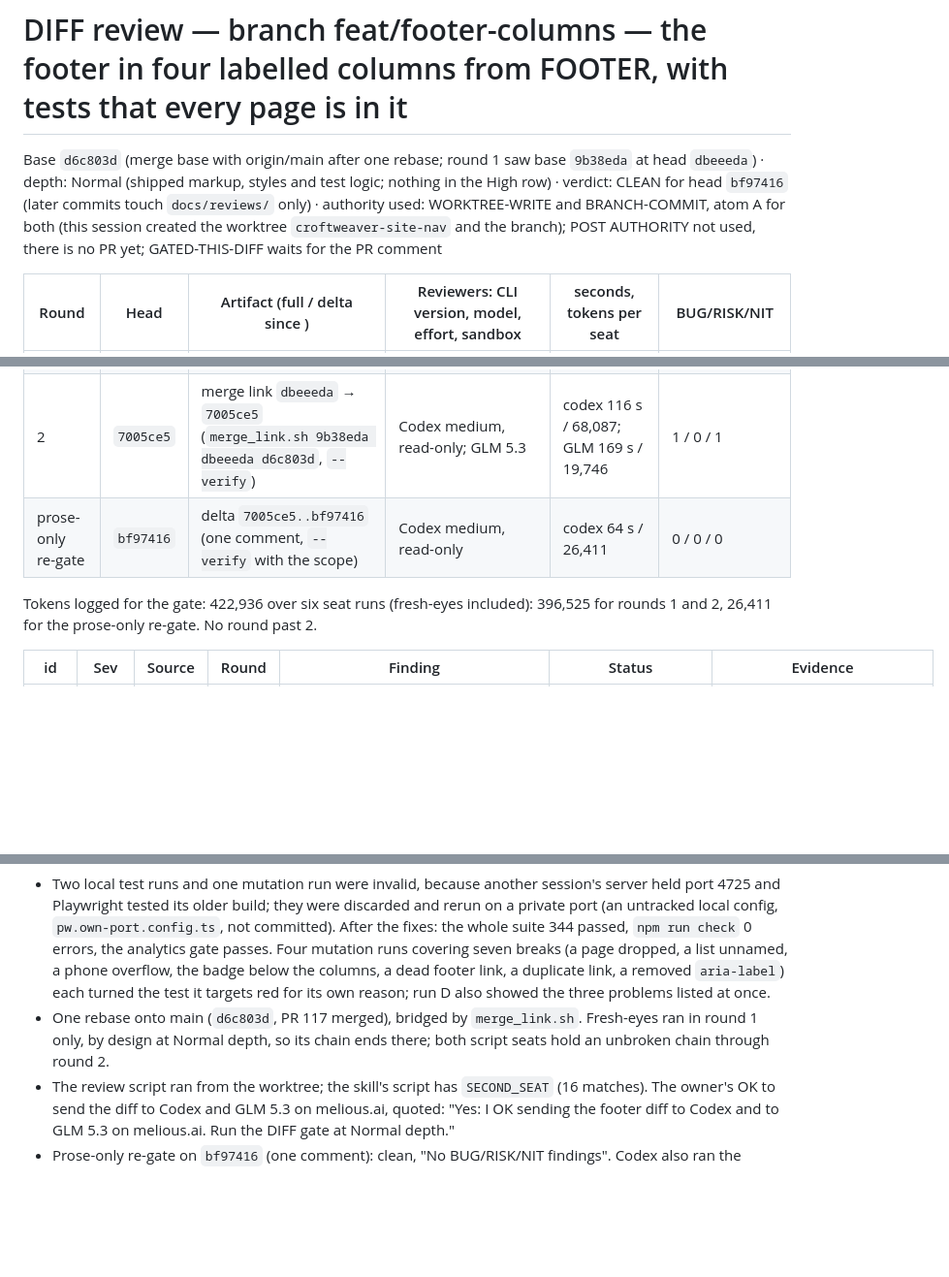
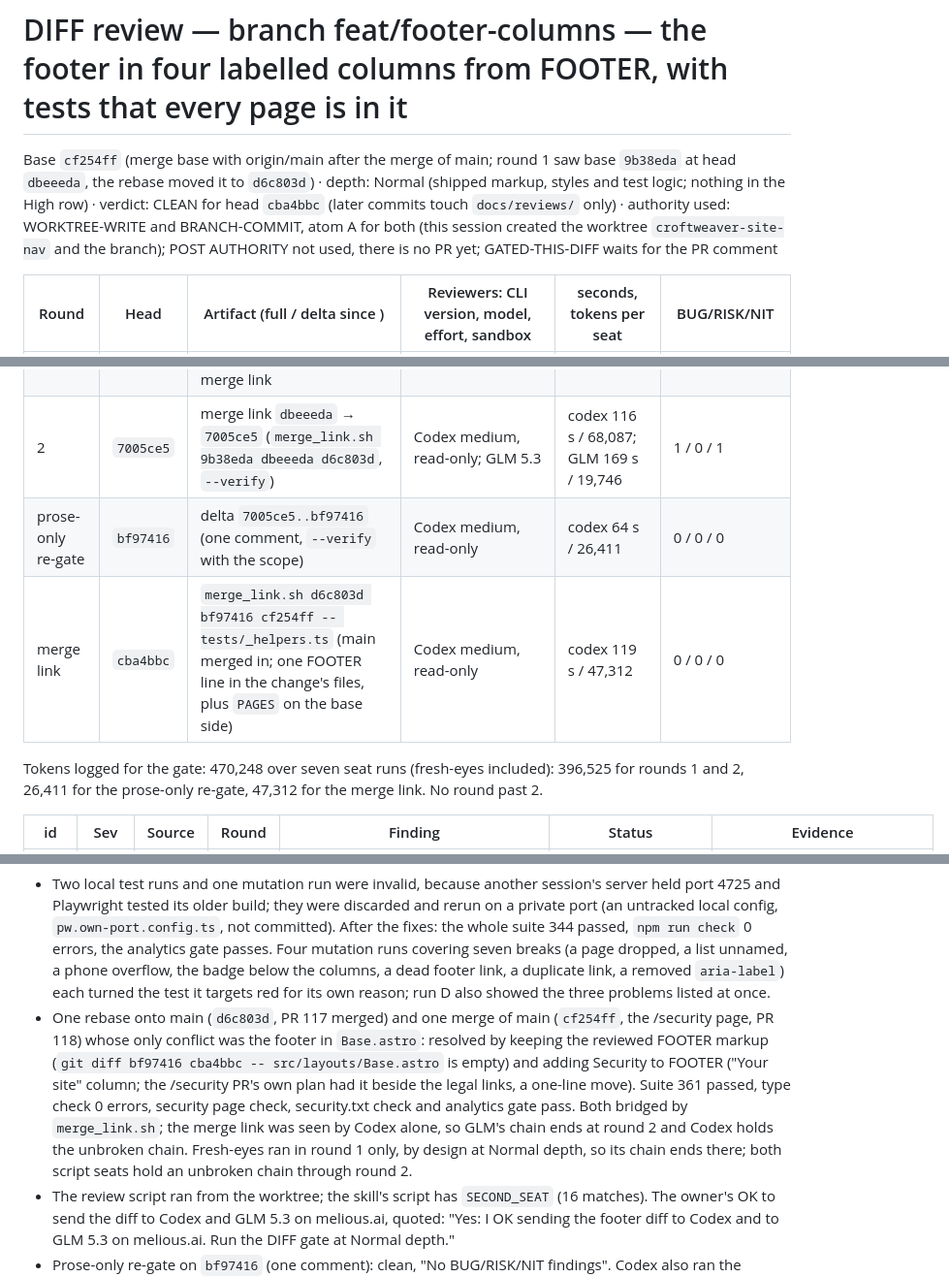
Before and after one commit to karero/croftweaver-site, a Markdown page: docs/reviews/REVIEW-diff-2026-10-22-feat-footer-columns-dbeeeda.md, 3 parts joined by grey strips. Shown at 97% size. Drawn GitHub-style; blank space fills up the shorter version.

Commit message:
Trail: the merge of main and its merge-link review (clean)
Co-Authored-By: Claude Sonnet 5.5 <noreply@anthropic.com>

```diff
--- a/docs/reviews/REVIEW-diff-2026-10-22-feat-footer-columns-dbeeeda.md
+++ b/docs/reviews/REVIEW-diff-2026-10-22-feat-footer-columns-dbeeeda.md
@@ -1,5 +1,5 @@
 # DIFF review — branch feat/footer-columns — the footer in four labelled columns from FOOTER, with tests that every page is in it
-Base `d6c803d` (merge base with origin/main after one rebase; round 1 saw base `9b38eda` at head `dbeeeda`) · depth: Normal (shipped markup, styles and test logic; nothing in the High row) · verdict: CLEAN for head `bf97416` (later commits touch `docs/reviews/` only) · authority used: WORKTREE-WRITE and BRANCH-COMMIT, atom A for both (this session created the worktree `croftweaver-site-nav` and the branch); POST AUTHORITY not used, there is no PR yet; GATED-THIS-DIFF waits for the PR comment
+Base `cf254ff` (merge base with origin/main after the merge of main; round 1 saw base `9b38eda` at head `dbeeeda`, the rebase moved it to `d6c803d`) · depth: Normal (shipped markup, styles and test logic; nothing in the High row) · verdict: CLEAN for head `cba4bbc` (later commits touch `docs/reviews/` only) · authority used: WORKTREE-WRITE and BRANCH-COMMIT, atom A for both (this session created the worktree `croftweaver-site-nav` and the branch); POST AUTHORITY not used, there is no PR yet; GATED-THIS-DIFF waits for the PR comment
 
 | Round | Head | Artifact (full / delta since <sha>) | Reviewers: CLI version, model, effort, sandbox | seconds, tokens per seat | BUG/RISK/NIT |
 |---|---|---|---|---|---|
@@ -7,8 +7,9 @@ Base `d6c803d` (merge base with origin/main after one rebase; round 1 saw base `
 | rebase | `ec17093` | onto `d6c803d` (PR 117 merged); bridged by the merge link | — | — | — |
 | 2 | `7005ce5` | merge link `dbeeeda` → `7005ce5` (`merge_link.sh 9b38eda dbeeeda d6c803d`, `--verify`) | Codex medium, read-only; GLM 5.3 | codex 116 s / 68,087; GLM 169 s / 19,746 | 1 / 0 / 1 |
 | prose-only re-gate | `bf97416` | delta `7005ce5..bf97416` (one comment, `--verify` with the scope) | Codex medium, read-only | codex 64 s / 26,411 | 0 / 0 / 0 |
+| merge link | `cba4bbc` | `merge_link.sh d6c803d bf97416 cf254ff -- tests/_helpers.ts` (main merged in; one FOOTER line in the change's files, plus `PAGES` on the base side) | Codex medium, read-only | codex 119 s / 47,312 | 0 / 0 / 0 |
 
-Tokens logged for the gate: 422,936 over six seat runs (fresh-eyes included): 396,525 for rounds 1 and 2, 26,411 for the prose-only re-gate. No round past 2.
+Tokens logged for the gate: 470,248 over seven seat runs (fresh-eyes included): 396,525 for rounds 1 and 2, 26,411 for the prose-only re-gate, 47,312 for the merge link. No round past 2.
 
 | id | Sev | Source | Round | Finding | Status | Evidence |
 |---|---|---|---|---|---|---|
@@ -38,6 +39,6 @@ Follow-ups:
 
 Notes:
 - Two local test runs and one mutation run were invalid, because another session's server held port 4725 and Playwright tested its older build; they were discarded and rerun on a private port (an untracked local config, `pw.own-port.config.ts`, not committed). After the fixes: the whole suite 344 passed, `npm run check` 0 errors, the analytics gate passes. Four mutation runs covering seven breaks (a page dropped, a list unnamed, a phone overflow, the badge below the columns, a dead footer link, a duplicate link, a removed `aria-label`) each turned the test it targets red for its own reason; run D also showed the three problems listed at once.
-- One rebase onto main (`d6c803d`, PR 117 merged), bridged by `merge_link.sh`. Fresh-eyes ran in round 1 only, by design at Normal depth, so its chain ends there; both script seats hold an unbroken chain through round 2.
+- One rebase onto main (`d6c803d`, PR 117 merged) and one merge of main (`cf254ff`, the /security page, PR 118) whose only conflict was the footer in `Base.astro`: resolved by keeping the reviewed FOOTER markup (`git diff bf97416 cba4bbc -- src/layouts/Base.astro` is empty) and adding Security to FOOTER ("Your site" column; the /security PR's own plan had it beside the legal links, a one-line move). Suite 361 passed, type check 0 errors, security page check, security.txt check and analytics gate pass. Both bridged by `merge_link.sh`; the merge link was seen by Codex alone, so GLM's chain ends at round 2 and Codex holds the unbroken chain. Fresh-eyes ran in round 1 only, by design at Normal depth, so its chain ends there; both script seats hold an unbroken chain through round 2.
 - The review script ran from the worktree; the skill's script has `SECOND_SEAT` (16 matches). The owner's OK to send the diff to Codex and GLM 5.3 on melious.ai, quoted: "Yes: I OK sending the footer diff to Codex and to GLM 5.3 on melious.ai. Run the DIFF gate at Normal depth."
 - Prose-only re-gate on `bf97416` (one comment): clean, "No BUG/RISK/NIT findings". Codex also ran the completeness test's assertion body against synthetic links: all 19 single omissions failed, home omitted or present passed. It reported the author's scope text ("flag ONLY a factual contradiction") as a prompt-injection attempt, because it arrived in the findings file; that is the author's own narrowing instruction, the review went on normally and the verdict is unaffected.
```
